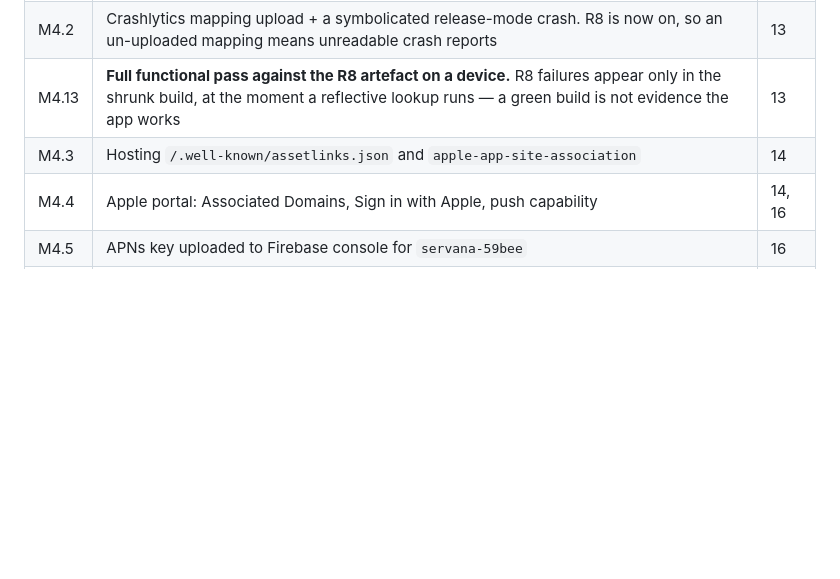
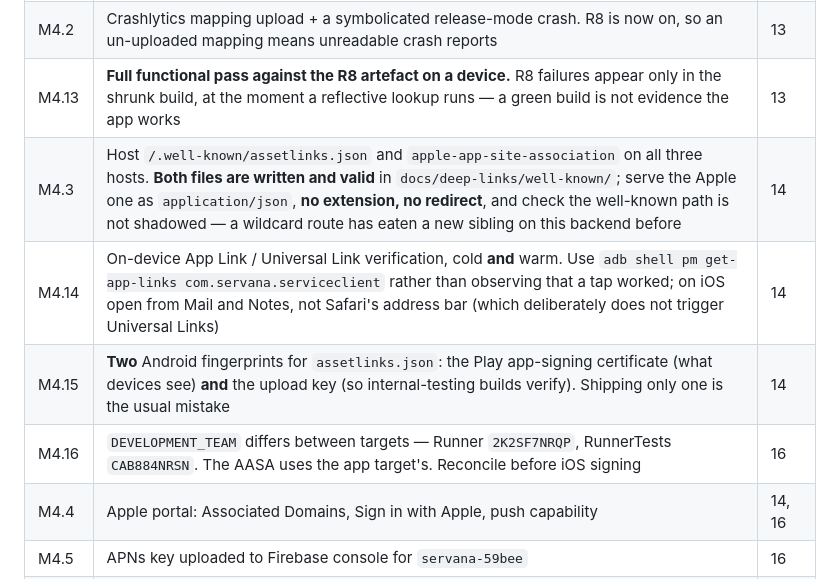
Before and after one commit to Upupapp/ServanaClientAPP, a Markdown page: docs/MASTER_TODO_MANUAL_TASKS.md, the part around the change. GitHub-like rendering; blank space fills up the shorter version.

```diff
--- a/docs/MASTER_TODO_MANUAL_TASKS.md
+++ b/docs/MASTER_TODO_MANUAL_TASKS.md
@@ -173,7 +173,10 @@ a store account, a console, or a deploy.
 | M4.1 | Play upload-key fingerprint; `apksigner verify --print-certs` on a real bundle. **TAB 13 verified R8 with a throwaway key only** (`CN=TAB13 Local Verification Only`, deleted after) — nothing is established about the real key | 13 |
 | M4.2 | Crashlytics mapping upload + a symbolicated release-mode crash. R8 is now on, so an un-uploaded mapping means unreadable crash reports | 13 |
 | M4.13 | **Full functional pass against the R8 artefact on a device.** R8 failures appear only in the shrunk build, at the moment a reflective lookup runs — a green build is not evidence the app works | 13 |
-| M4.3 | Hosting `/.well-known/assetlinks.json` and `apple-app-site-association` | 14 |
+| M4.3 | Host `/.well-known/assetlinks.json` and `apple-app-site-association` on all three hosts. **Both files are written and valid** in `docs/deep-links/well-known/`; serve the Apple one as `application/json`, **no extension, no redirect**, and check the well-known path is not shadowed — a wildcard route has eaten a new sibling on this backend before | 14 |
+| M4.14 | On-device App Link / Universal Link verification, cold **and** warm. Use `adb shell pm get-app-links com.servana.serviceclient` rather than observing that a tap worked; on iOS open from Mail and Notes, not Safari's address bar (which deliberately does not trigger Universal Links) | 14 |
+| M4.15 | **Two** Android fingerprints for `assetlinks.json`: the Play app-signing certificate (what devices see) **and** the upload key (so internal-testing builds verify). Shipping only one is the usual mistake | 14 |
+| M4.16 | `DEVELOPMENT_TEAM` differs between targets — Runner `2K2SF7NRQP`, RunnerTests `CAB884NRSN`. The AASA uses the app target's. Reconcile before iOS signing | 16 |
 | M4.4 | Apple portal: Associated Domains, Sign in with Apple, push capability | 14, 16 |
 | M4.5 | APNs key uploaded to Firebase console for `servana-59bee` | 16 |
 | M4.6 | App Store Connect API key / signing certificates as CI secrets | 16 |
```
Also changed, not shown: docs/client-launch/TAB14_DEEP_LINKS.md (added, +81 -0 lines).
